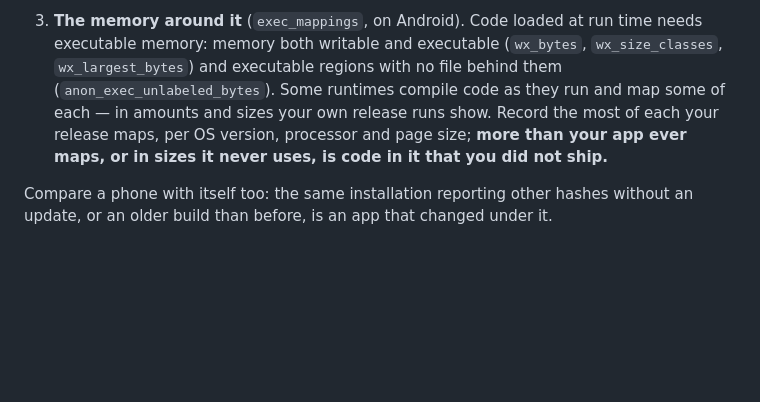
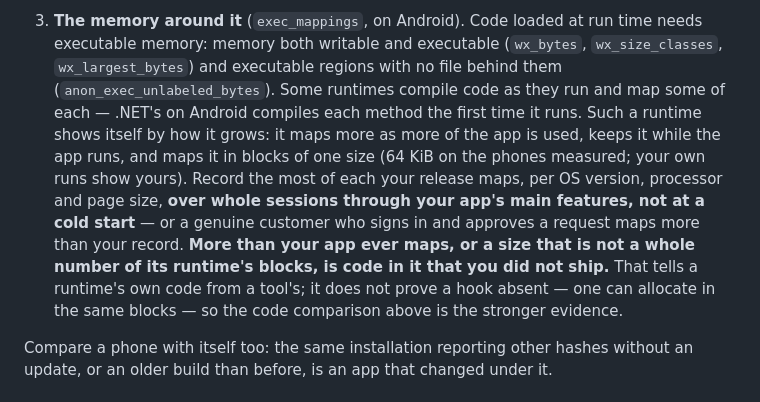
Before and after one commit to merajhasan88/necessary_flutter, a Markdown page: doc/integration_guide.md, the part around the change. Rendered like a GitHub page; blank space fills up the shorter version.

Commit message:
Guide 7.2: a runtime that compiles as the app runs, told apart from a tool
Section 7.2, item 3: a runtime that compiles code as the app runs (.NET's
on Android) maps more as more of the app is used, in blocks of one size.
Record a release over whole sessions, not at a cold start, and read a size
against the runtime's block. This tells a runtime from a tool; it does not
prove a hook absent, so the code comparison stays the stronger evidence.

Co-Authored-By: Claude Opus 5.5 <noreply@anthropic.com>
Claude-Session: https://claude.ai/code/session_01D2hqQTXhasM7jbLjsHpukb

```diff
--- a/doc/integration_guide.md
+++ b/doc/integration_guide.md
@@ -629,9 +629,15 @@ normal looks like.
 3. **The memory around it** (`exec_mappings`, on Android). Code loaded at run time needs executable
    memory: memory both writable and executable (`wx_bytes`, `wx_size_classes`, `wx_largest_bytes`) and
    executable regions with no file behind them (`anon_exec_unlabeled_bytes`). Some runtimes compile
-   code as they run and map some of each — in amounts and sizes your own release runs show. Record the
-   most of each your release maps, per OS version, processor and page size; **more than your app ever
-   maps, or in sizes it never uses, is code in it that you did not ship.**
+   code as they run and map some of each — .NET's on Android compiles each method the first time it
+   runs. Such a runtime shows itself by how it grows: it maps more as more of the app is used, keeps it
+   while the app runs, and maps it in blocks of one size (64 KiB on the phones measured; your own runs
+   show yours). Record the most of each your release maps, per OS version, processor and page size,
+   **over whole sessions through your app's main features, not at a cold start** — or a genuine
+   customer who signs in and approves a request maps more than your record. **More than your app ever
+   maps, or a size that is not a whole number of its runtime's blocks, is code in it that you did not
+   ship.** That tells a runtime's own code from a tool's; it does not prove a hook absent — one can
+   allocate in the same blocks — so the code comparison above is the stronger evidence.
 
 Compare a phone with itself too: the same installation reporting other hashes without an update, or an
 older build than before, is an app that changed under it.
```
Also changed, not shown: CHANGELOG.md (+7 -0 lines).
